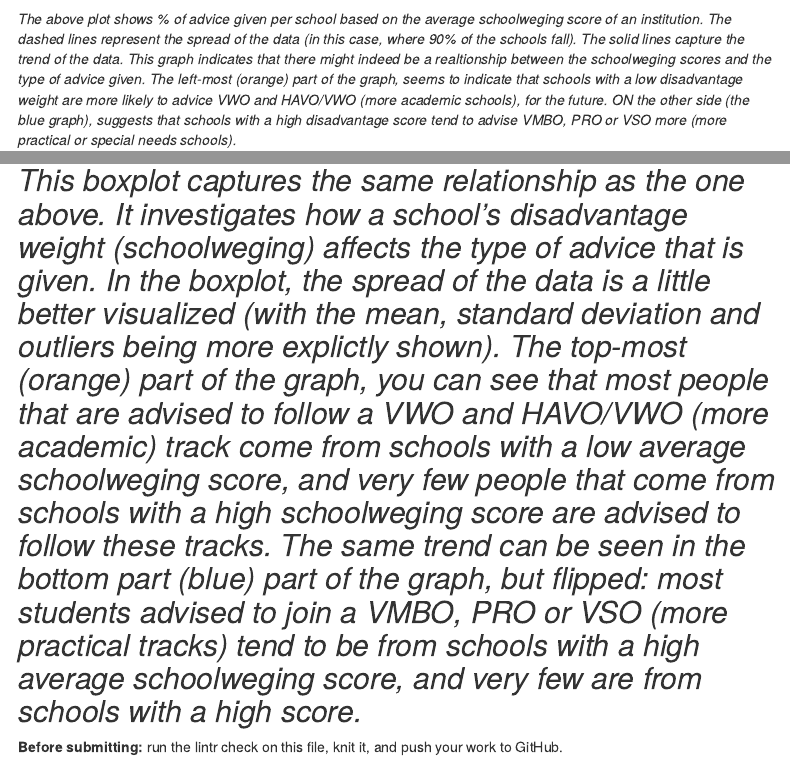
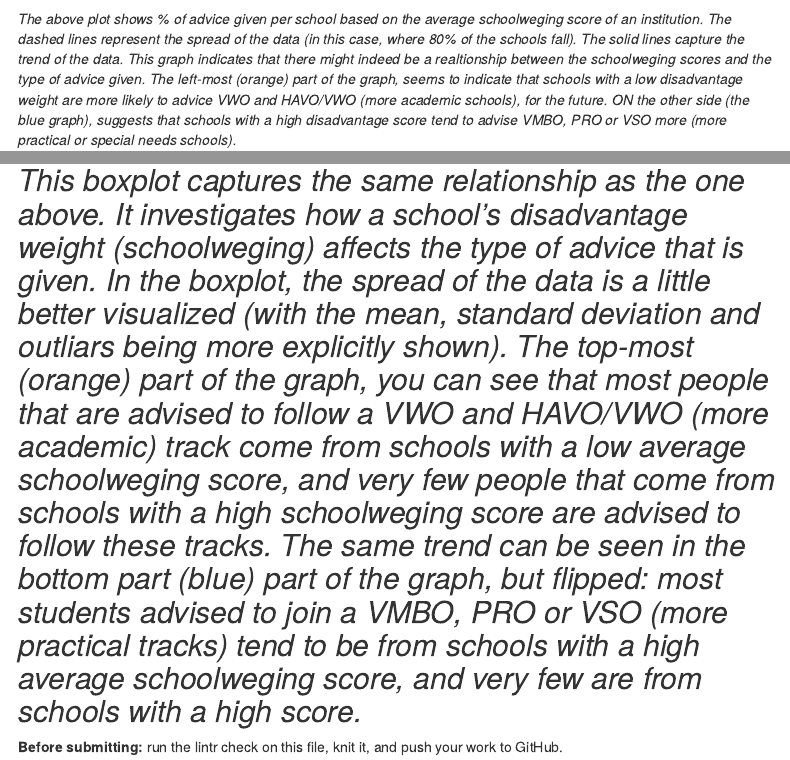
Before and after one commit to Andrei-PML/dv-2026-group2, an R Markdown document (report/DV-Assignment2-Part1-GroupX.Rmd): the page in a window 1100 px wide, from 6310 px down, and a second part further down, joined at a grey line. Rendered offline with R 4.5, knitr and Pandoc, with nearby package versions; some code elsewhere in the file could not run offline; menus at the side of the page are left out.

Commit message:
fixed typos

````diff
--- a/report/DV-Assignment2-Part1-GroupX.Rmd
+++ b/report/DV-Assignment2-Part1-GroupX.Rmd
@@ -329,7 +329,7 @@ ggplot(school_data_schoolweging, aes(x = schoolweging, y = pct)) +
   theme_minimal(base_size = 12) +
   theme(panel.grid.minor = element_blank())
 ```
-*The above plot shows % of advice given per school based on the average schoolweging score of an institution. The dashed lines represent the spread of the data (in this case, where 90% of the schools fall). The solid lines capture the trend of the data. This graph indicates that there might indeed be a realtionship between the schoolweging scores and the type of advice given. The left-most (orange) part of the graph, seems to indicate that schools with a low disadvantage weight are more likely to advice VWO and HAVO/VWO (more academic schools), for the future. ON the other side (the blue graph), suggests that schools with a high disadvantage score tend to advise VMBO, PRO or VSO more (more practical or special needs schools).*
+*The above plot shows % of advice given per school based on the average schoolweging score of an institution. The dashed lines represent the spread of the data (in this case, where 80% of the schools fall). The solid lines capture the trend of the data. This graph indicates that there might indeed be a realtionship between the schoolweging scores and the type of advice given. The left-most (orange) part of the graph, seems to indicate that schools with a low disadvantage weight are more likely to advice VWO and HAVO/VWO (more academic schools), for the future. ON the other side (the blue graph), suggests that schools with a high disadvantage score tend to advise VMBO, PRO or VSO more (more practical or special needs schools).*
 
 
 ```{r exploratory-plot3}
@@ -386,7 +386,7 @@ ggplot(
   theme_minimal(base_size = 12) +
   theme(panel.grid.minor = element_blank())
 ```
-*This boxplot captures the same relationship as the one above. It investigates how a school's disadvantage weight (schoolweging) affects the type of advice that is given. In the boxplot, the spread of the data is a little better visualized (with the mean, standard deviation and outliers being more explictly shown). The top-most (orange) part of the graph, you can see that most people that are advised to follow a VWO and HAVO/VWO (more academic) track come from schools with a low average schoolweging score, and very few people that come from schools with a high schoolweging score are advised to follow these tracks. The same trend can be seen in the bottom part (blue) part of the graph, but flipped: most students advised to join a VMBO, PRO or VSO (more practical tracks) tend to be from schools with a high average schoolweging score, and very few are from schools with a high score.*
+*This boxplot captures the same relationship as the one above. It investigates how a school's disadvantage weight (schoolweging) affects the type of advice that is given. In the boxplot, the spread of the data is a little better visualized (with the mean, standard deviation and outliars being more explicitly shown). The top-most (orange) part of the graph, you can see that most people that are advised to follow a VWO and HAVO/VWO (more academic) track come from schools with a low average schoolweging score, and very few people that come from schools with a high schoolweging score are advised to follow these tracks. The same trend can be seen in the bottom part (blue) part of the graph, but flipped: most students advised to join a VMBO, PRO or VSO (more practical tracks) tend to be from schools with a high average schoolweging score, and very few are from schools with a high score.*
 ---
 
 **Before submitting:** run the lintr check on this file, knit it, and push your work to GitHub.
````
